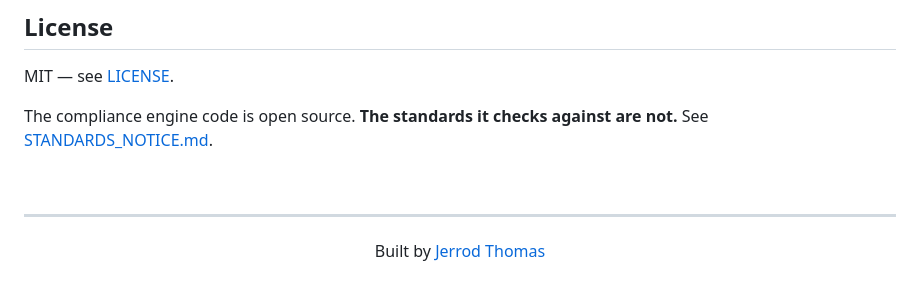
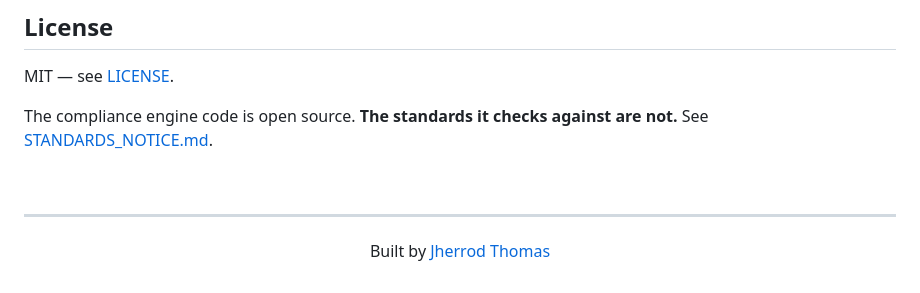
Before and after one commit to jherrodthomas/compliance-checker-algo, a Markdown page: README.md, the part around the change. GitHub-like rendering.

Commit message:
Correct name spelling in README.md

```diff
--- a/README.md
+++ b/README.md
@@ -148,5 +148,5 @@ The compliance engine code is open source. **The standards it checks against are
 ---
 
 <p align="center">
-Built by <a href="https://github.com/jherrodthomas">Jerrod Thomas</a>
+Built by <a href="https://github.com/jherrodthomas">Jherrod Thomas</a>
 </p>
```
